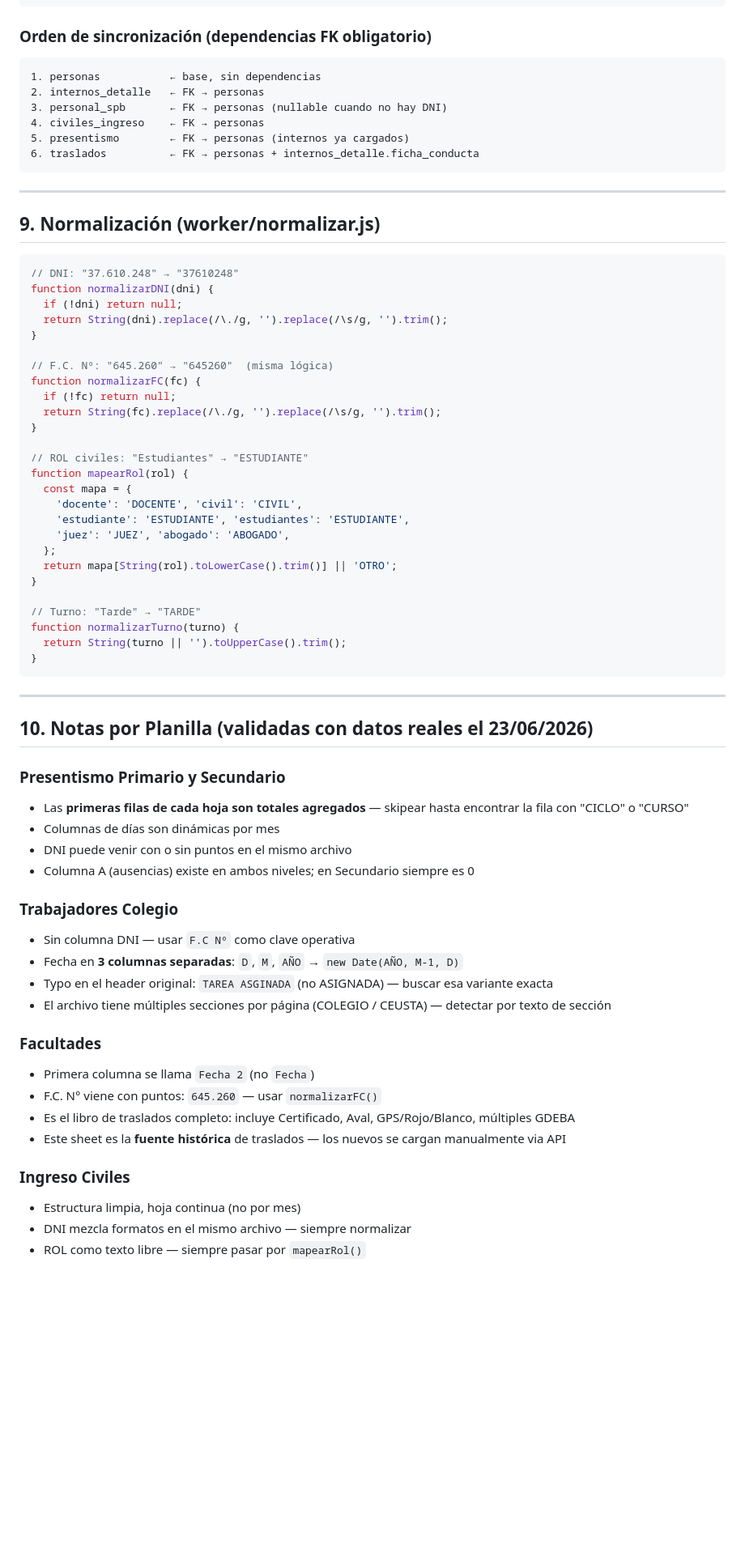
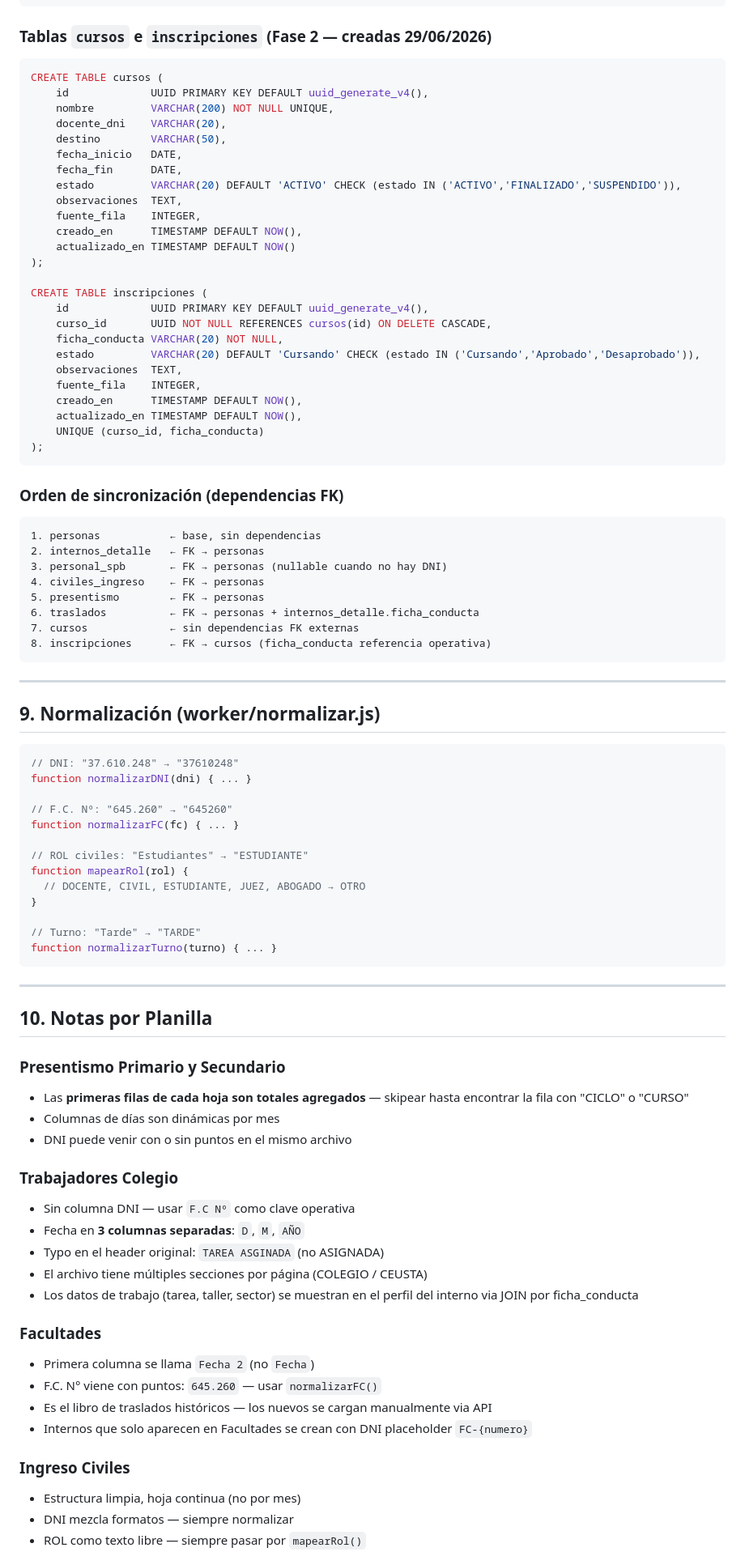
Before and after one commit to Edgardo-Lamas/GAU-9, a Markdown page: CLAUDE.md, the part around one of its changes. Shown at 81% size. GitHub-like rendering; blank space fills up the shorter version.

````diff
--- a/CLAUDE.md
+++ b/CLAUDE.md
@@ -181,15 +195,46 @@ CREATE TABLE usuarios (
 );
 ```
 
-### Orden de sincronización (dependencias FK obligatorio)
+### Tablas `cursos` e `inscripciones` (Fase 2 — creadas 29/06/2026)
+```sql
+CREATE TABLE cursos (
+    id             UUID PRIMARY KEY DEFAULT uuid_generate_v4(),
+    nombre         VARCHAR(200) NOT NULL UNIQUE,
+    docente_dni    VARCHAR(20),
+    destino        VARCHAR(50),
+    fecha_inicio   DATE,
+    fecha_fin      DATE,
+    estado         VARCHAR(20) DEFAULT 'ACTIVO' CHECK (estado IN ('ACTIVO','FINALIZADO','SUSPENDIDO')),
+    observaciones  TEXT,
+    fuente_fila    INTEGER,
+    creado_en      TIMESTAMP DEFAULT NOW(),
+    actualizado_en TIMESTAMP DEFAULT NOW()
+);
+
+CREATE TABLE inscripciones (
+    id             UUID PRIMARY KEY DEFAULT uuid_generate_v4(),
+    curso_id       UUID NOT NULL REFERENCES cursos(id) ON DELETE CASCADE,
+    ficha_conducta VARCHAR(20) NOT NULL,
+    estado         VARCHAR(20) DEFAULT 'Cursando' CHECK (estado IN ('Cursando','Aprobado','Desaprobado')),
+    observaciones  TEXT,
+    fuente_fila    INTEGER,
+    creado_en      TIMESTAMP DEFAULT NOW(),
+    actualizado_en TIMESTAMP DEFAULT NOW(),
+    UNIQUE (curso_id, ficha_conducta)
+);
+```
+
+### Orden de sincronización (dependencias FK)
 
 ```
 1. personas           ← base, sin dependencias
 2. internos_detalle   ← FK → personas
 3. personal_spb       ← FK → personas (nullable cuando no hay DNI)
 4. civiles_ingreso    ← FK → personas
-5. presentismo        ← FK → personas (internos ya cargados)
+5. presentismo        ← FK → personas
 6. traslados          ← FK → personas + internos_detalle.ficha_conducta
+7. cursos             ← sin dependencias FK externas
+8. inscripciones      ← FK → cursos (ficha_conducta referencia operativa)
 ```
 
 ---
@@ -198,56 +243,43 @@ CREATE TABLE usuarios (
 
 ```javascript
 // DNI: "37.610.248" → "37610248"
-function normalizarDNI(dni) {
-  if (!dni) return null;
-  return String(dni).replace(/\./g, '').replace(/\s/g, '').trim();
-}
+function normalizarDNI(dni) { ... }
 
-// F.C. Nº: "645.260" → "645260"  (misma lógica)
-function normalizarFC(fc) {
-  if (!fc) return null;
-  return String(fc).replace(/\./g, '').replace(/\s/g, '').trim();
-}
+// F.C. Nº: "645.260" → "645260"
+function normalizarFC(fc) { ... }
 
 // ROL civiles: "Estudiantes" → "ESTUDIANTE"
 function mapearRol(rol) {
-  const mapa = {
-    'docente': 'DOCENTE', 'civil': 'CIVIL',
-    'estudiante': 'ESTUDIANTE', 'estudiantes': 'ESTUDIANTE',
-    'juez': 'JUEZ', 'abogado': 'ABOGADO',
-  };
-  return mapa[String(rol).toLowerCase().trim()] || 'OTRO';
+  // DOCENTE, CIVIL, ESTUDIANTE, JUEZ, ABOGADO → OTRO
 }
 
 // Turno: "Tarde" → "TARDE"
-function normalizarTurno(turno) {
-  return String(turno || '').toUpperCase().trim();
-}
+function normalizarTurno(turno) { ... }
 ```
 
 ---
 
-## 10. Notas por Planilla (validadas con datos reales el 23/06/2026)
+## 10. Notas por Planilla
 
 ### Presentismo Primario y Secundario
 - Las **primeras filas de cada hoja son totales agregados** — skipear hasta encontrar la fila con "CICLO" o "CURSO"
 - Columnas de días son dinámicas por mes
 - DNI puede venir con o sin puntos en el mismo archivo
-- Columna A (ausencias) existe en ambos niveles; en Secundario siempre es 0
 
 ### Trabajadores Colegio
 - Sin columna DNI — usar `F.C Nº` como clave operativa
-- Fecha en **3 columnas separadas**: `D`, `M`, `AÑO` → `new Date(AÑO, M-1, D)`
-- Typo en el header original: `TAREA ASGINADA` (no ASIGNADA) — buscar esa variante exacta
-- El archivo tiene múltiples secciones por página (COLEGIO / CEUSTA) — detectar por texto de sección
+- Fecha en **3 columnas separadas**: `D`, `M`, `AÑO`
+- Typo en el header original: `TAREA ASGINADA` (no ASIGNADA)
+- El archivo tiene múltiples secciones por página (COLEGIO / CEUSTA)
+- Los datos de trabajo (tarea, taller, sector) se muestran en el perfil del interno via JOIN por ficha_conducta
 
 ### Facultades
 - Primera columna se llama `Fecha 2` (no `Fecha`)
 - F.C. N° viene con puntos: `645.260` — usar `normalizarFC()`
-- Es el libro de traslados completo: incluye Certificado, Aval, GPS/Rojo/Blanco, múltiples GDEBA
-- Este sheet es la **fuente histórica** de traslados — los nuevos se cargan manualmente via API
+- Es el libro de traslados históricos — los nuevos se cargan manualmente via API
+- Internos que solo aparecen en Facultades se crean con DNI placeholder `FC-{numero}`
 
 ### Ingreso Civiles
 - Estructura limpia, hoja continua (no por mes)
-- DNI mezcla formatos en el mismo archivo — siempre normalizar
+- DNI mezcla formatos — siempre normalizar
 - ROL como texto libre — siempre pasar por `mapearRol()`
````
Also changed, not shown: other parts of CLAUDE.md (+140 -162 lines).
